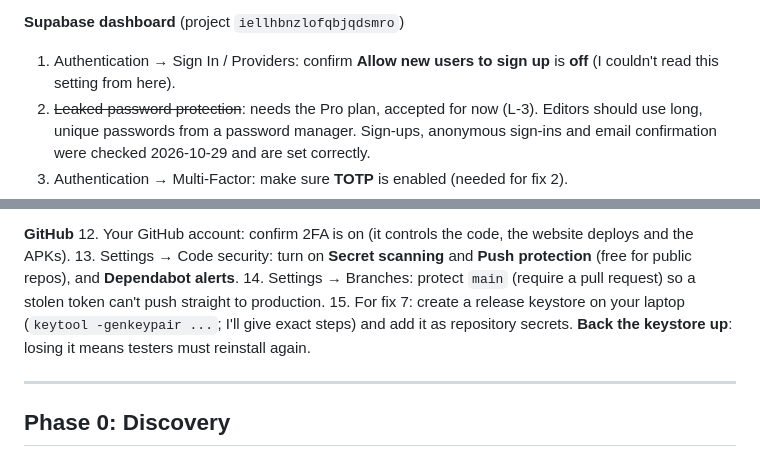
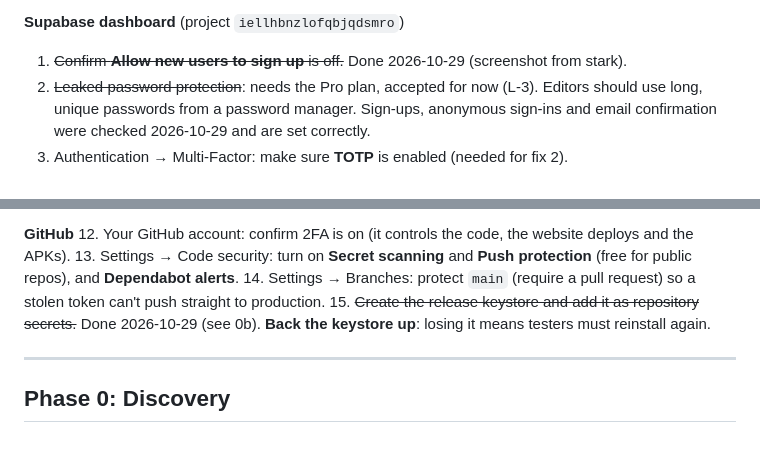
Before and after one commit to JeanFelixHAKIZIMANA/Hoziana_Hymn_App, a Markdown page: SECURITY_AUDIT.md, 2 parts joined by grey strips. GitHub-like rendering.

Commit message:
Security audit: mark sign-up check and keystore as done
Co-Authored-By: Claude Opus 5.5 <noreply@anthropic.com>
Claude-Session: https://claude.ai/code/session_01LzakvtC8Z626VbLcsruEhq

```diff
--- a/SECURITY_AUDIT.md
+++ b/SECURITY_AUDIT.md
@@ -102,7 +102,7 @@ Nothing here can be done from code. None of these were changed by me.
     backup, and have testers uninstall the old build once.
 
 **Supabase dashboard** (project `iellhbnzlofqbjqdsmro`)
-1. Authentication → Sign In / Providers: confirm **Allow new users to sign up** is **off** (I couldn't read this setting from here).
+1. ~~Confirm **Allow new users to sign up** is off.~~ Done 2026-10-29 (screenshot from stark).
 2. ~~Leaked password protection~~: needs the Pro plan, accepted for now (L-3). Editors should use long, unique passwords from a password manager. Sign-ups, anonymous sign-ins and email confirmation were checked 2026-10-29 and are set correctly.
 3. Authentication → Multi-Factor: make sure **TOTP** is enabled (needed for fix 2).
 4. Authentication → Attack Protection: consider **CAPTCHA** (Turnstile) on sign-in. Optional for a single editor; the built-in rate limits already apply.
@@ -120,7 +120,7 @@ Nothing here can be done from code. None of these were changed by me.
 12. Your GitHub account: confirm 2FA is on (it controls the code, the website deploys and the APKs).
 13. Settings → Code security: turn on **Secret scanning** and **Push protection** (free for public repos), and **Dependabot alerts**.
 14. Settings → Branches: protect `main` (require a pull request) so a stolen token can't push straight to production.
-15. For fix 7: create a release keystore on your laptop (`keytool -genkeypair ...`; I'll give exact steps) and add it as repository secrets. **Back the keystore up**: losing it means testers must reinstall again.
+15. ~~Create the release keystore and add it as repository secrets.~~ Done 2026-10-29 (see 0b). **Back the keystore up**: losing it means testers must reinstall again.
 
 ---
 
```
